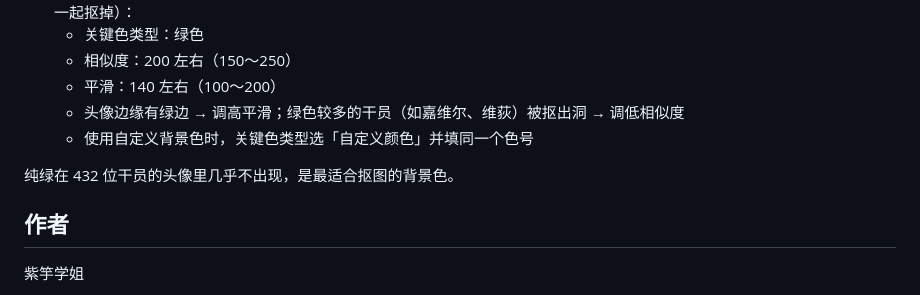
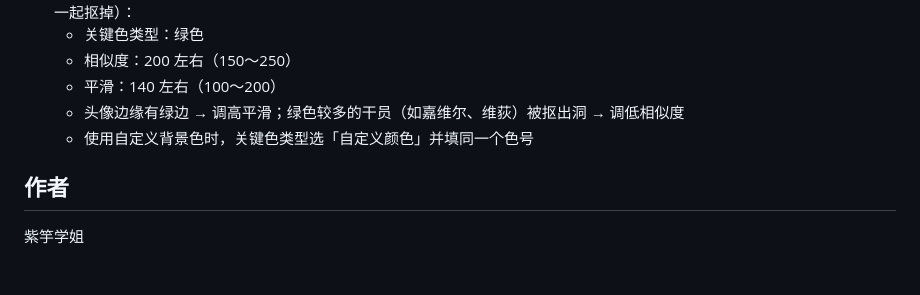
Before and after one commit to jisanjin41/arknights-operator-picker, a Markdown page: README.md, the part around the change. Rendered like a GitHub page; blank space fills up the shorter version.

Commit message:
README: remove green-screen note
Co-Authored-By: Claude Opus 5.5 <noreply@anthropic.com>
Claude-Session: https://claude.ai/code/session_0135SAXcxPv3dohkbyYNVEDH

```diff
--- a/README.md
+++ b/README.md
@@ -32,8 +32,6 @@
    - 头像边缘有绿边 → 调高平滑；绿色较多的干员（如嘉维尔、维荻）被抠出洞 → 调低相似度
    - 使用自定义背景色时，关键色类型选「自定义颜色」并填同一个色号
 
-纯绿在 432 位干员的头像里几乎不出现，是最适合抠图的背景色。
-
 ## 作者
 
 紫竽学姐
```
